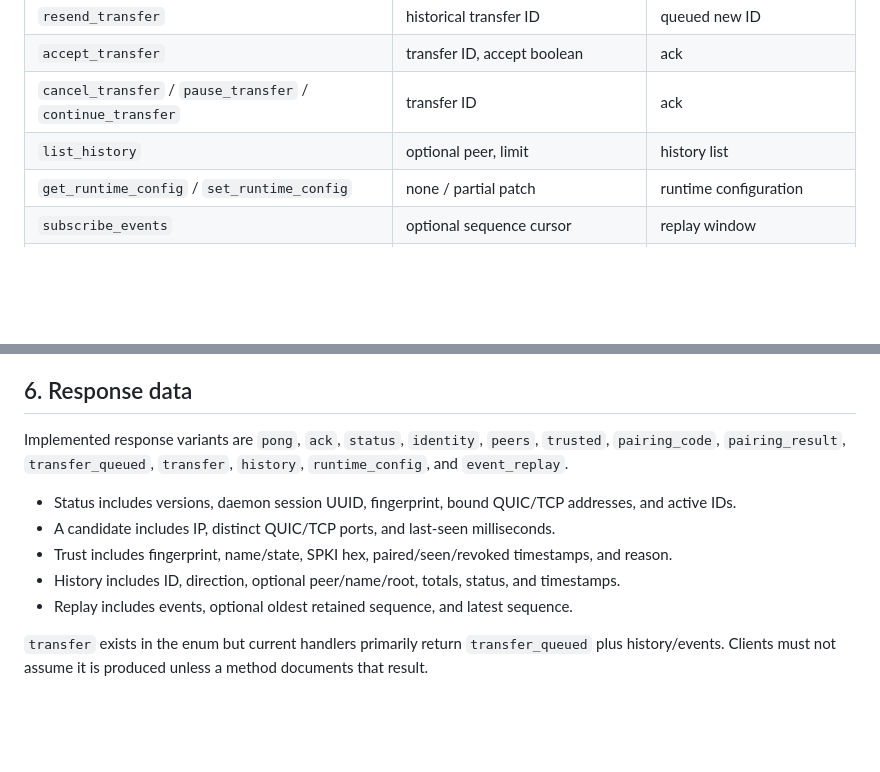
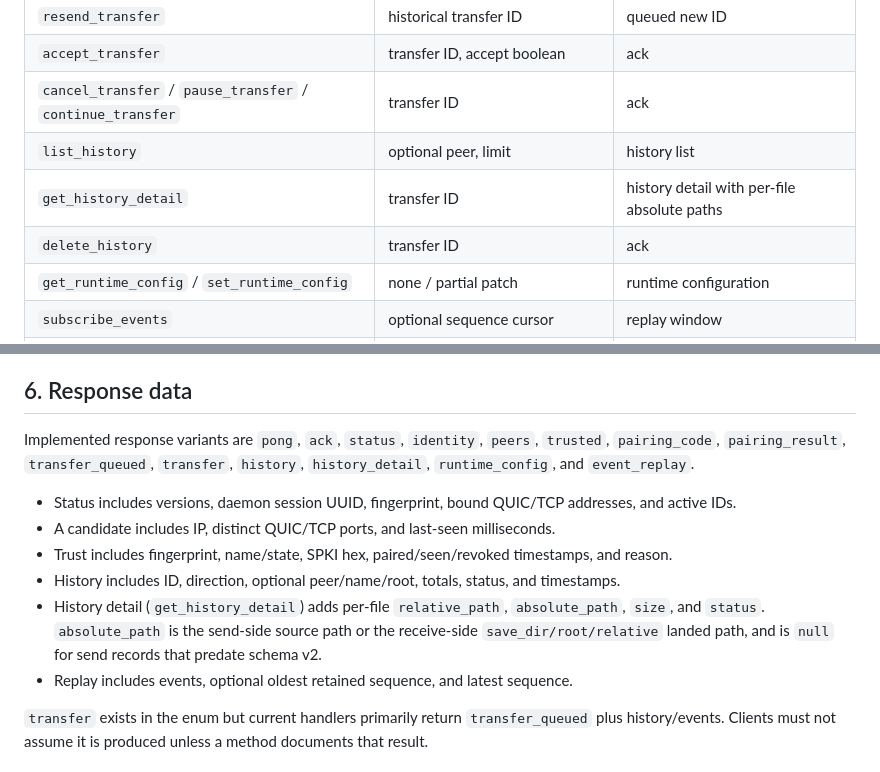
Before and after one commit to zerosignal0101/privet, a Markdown page: SPECIFICATIONS/09-daemon-ipc.md, 2 parts joined by grey strips. Drawn GitHub-style; blank space fills up the shorter version.

```diff
--- a/SPECIFICATIONS/09-daemon-ipc.md
+++ b/SPECIFICATIONS/09-daemon-ipc.md
@@ -58,6 +58,8 @@ Unsupported protocol versions return `incompatible_protocol`. Adding optional fi
 | `accept_transfer` | transfer ID, accept boolean | ack |
 | `cancel_transfer` / `pause_transfer` / `continue_transfer` | transfer ID | ack |
 | `list_history` | optional peer, limit | history list |
+| `get_history_detail` | transfer ID | history detail with per-file absolute paths |
+| `delete_history` | transfer ID | ack |
 | `get_runtime_config` / `set_runtime_config` | none / partial patch | runtime configuration |
 | `subscribe_events` | optional sequence cursor | replay window |
 | `shutdown` | none | ack flushed before shutdown |
@@ -68,12 +70,13 @@ History limits are clamped to 1–1000. Transfer-starting requests return an ID
 
 ## 6. Response data
 
-Implemented response variants are `pong`, `ack`, `status`, `identity`, `peers`, `trusted`, `pairing_code`, `pairing_result`, `transfer_queued`, `transfer`, `history`, `runtime_config`, and `event_replay`.
+Implemented response variants are `pong`, `ack`, `status`, `identity`, `peers`, `trusted`, `pairing_code`, `pairing_result`, `transfer_queued`, `transfer`, `history`, `history_detail`, `runtime_config`, and `event_replay`.
 
 - Status includes versions, daemon session UUID, fingerprint, bound QUIC/TCP addresses, and active IDs.
 - A candidate includes IP, distinct QUIC/TCP ports, and last-seen milliseconds.
 - Trust includes fingerprint, name/state, SPKI hex, paired/seen/revoked timestamps, and reason.
 - History includes ID, direction, optional peer/name/root, totals, status, and timestamps.
+- History detail (`get_history_detail`) adds per-file `relative_path`, `absolute_path`, `size`, and `status`. `absolute_path` is the send-side source path or the receive-side `save_dir/root/relative` landed path, and is `null` for send records that predate schema v2.
 - Replay includes events, optional oldest retained sequence, and latest sequence.
 
 `transfer` exists in the enum but current handlers primarily return `transfer_queued` plus history/events. Clients must not assume it is produced unless a method documents that result.
```
Also changed, not shown: SPECIFICATIONS/07-storage.md (+6 -2 lines).
